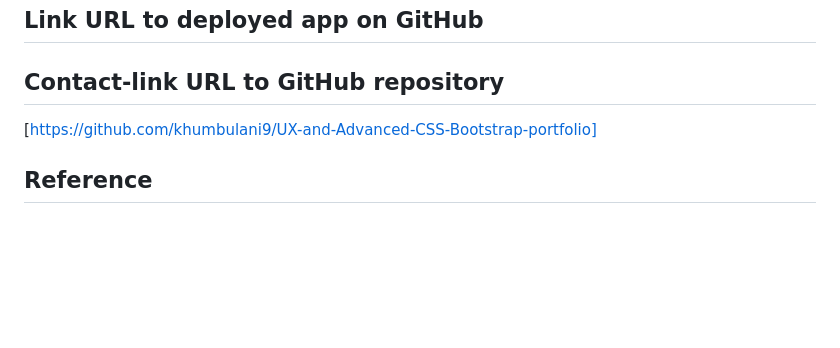
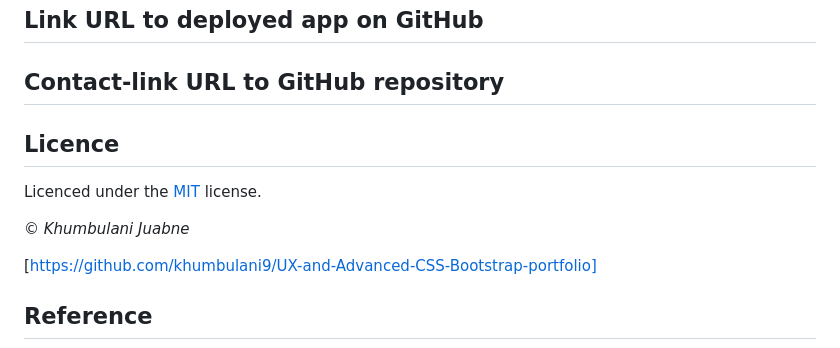
Before and after one commit to khumbulani9/JavaScript-Fundamentals-Console-Finances, a Markdown page: README.md, the part around the change. GitHub-like rendering; blank space fills up the shorter version.

Commit message:
Update README.md
Added A licence section and Title.

```diff
--- a/README.md
+++ b/README.md
@@ -71,6 +71,13 @@ Use the horizantal resize arrow to expand the console area as needed. Screenshot
 
 ## Contact-link URL to GitHub repository
 
+## Licence
+
+Licenced under the [MIT](/LICENSE) license.
+
+*© Khumbulani Juabne*
+
+
 [https://github.com/khumbulani9/UX-and-Advanced-CSS-Bootstrap-portfolio]
 
 ## Reference
```
